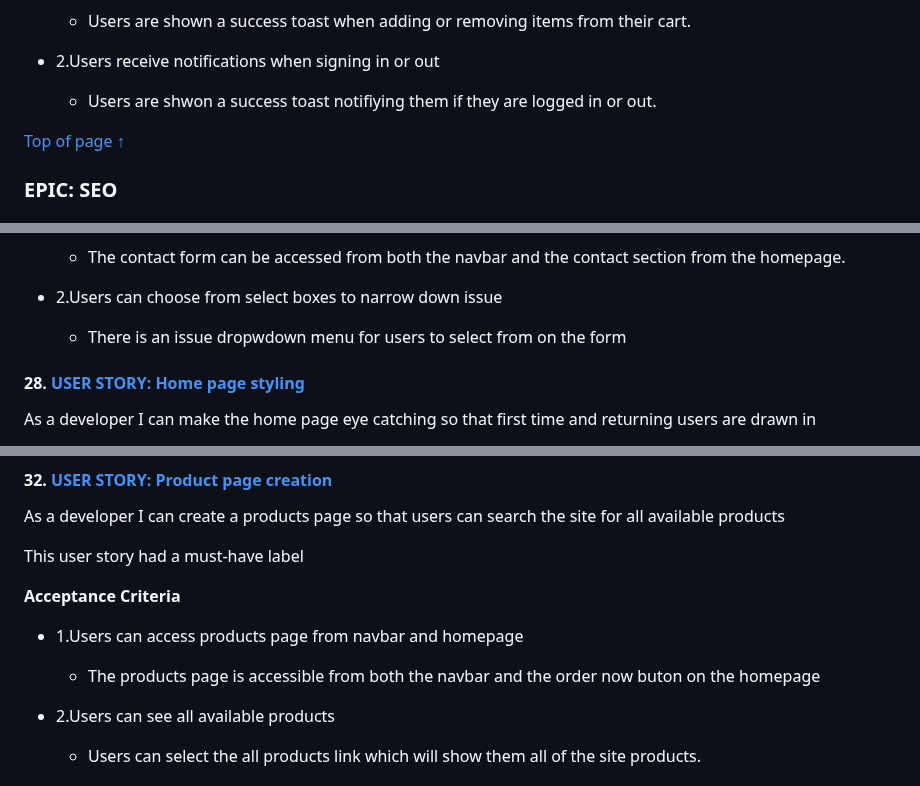
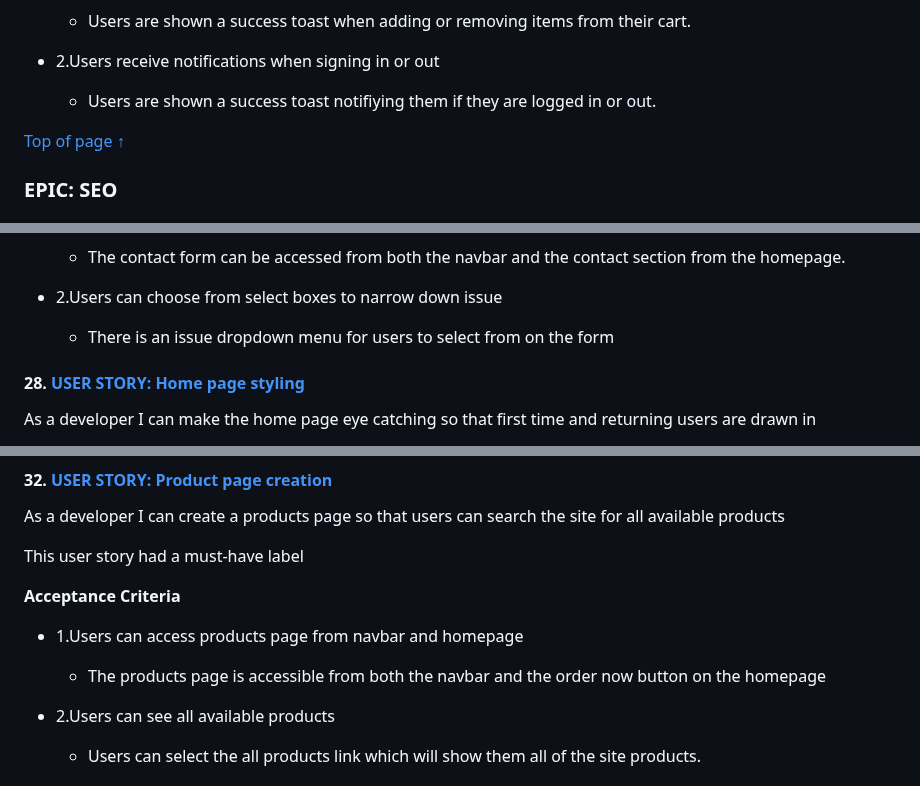
Before and after one commit to seanj06/Burgers-R-Us-P5, a Markdown page: TESTING.md, 3 parts joined by grey strips. Drawn GitHub-style.

```diff
--- a/TESTING.md
+++ b/TESTING.md
@@ -507,7 +507,7 @@ This user story had a must-have label
 
 - 2.Users receive notifications when signing in or out
 
-  - Users are shwon a success toast notifiying them if they are logged in or out.
+  - Users are shown a success toast notifiying them if they are logged in or out.
 
 [Top of page &uarr;](#contents)
 
@@ -579,7 +579,7 @@ This user story had a should-have label
 
 - 2.Users can choose from select boxes to narrow down issue
 
-  - There is an issue dropwdown menu for users to select from on the form
+  - There is an issue dropdown menu for users to select from on the form
 
 #### 28. [USER STORY: Home page styling](https://github.com/seanj06/Burgers-R-Us-P5/issues/18)
 
@@ -675,7 +675,7 @@ This user story had a must-have label
 
 - 1.Users can access products page from navbar and homepage
 
-  - The products page is accessible from both the navbar and the order now buton on the homepage
+  - The products page is accessible from both the navbar and the order now button on the homepage
 
 - 2.Users can see all available products
 
```
Also changed, not shown: other parts of TESTING.md (+16 -16 lines).
